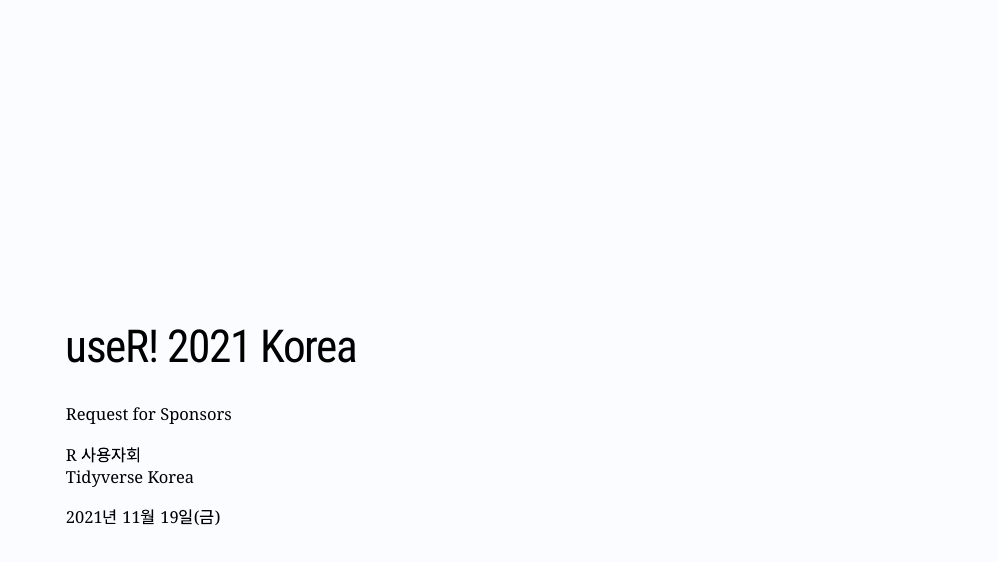
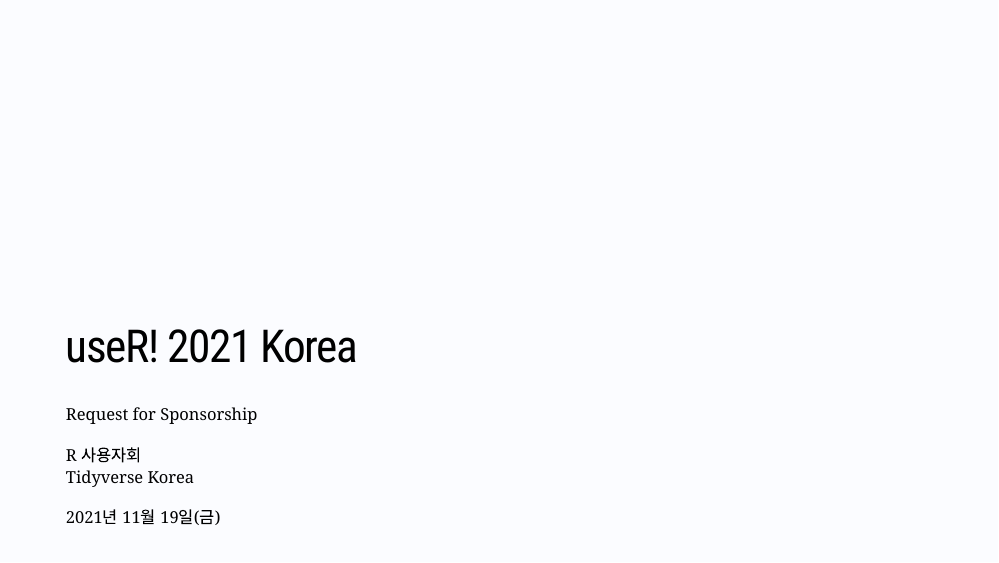
Before and after one commit to tidyverse-korea/sponsor, an R Markdown document (docs/index.Rmd): page 1 of 8. Rendered offline with R 4.5, knitr and Pandoc, with nearby package versions; the code chunks are not run, so their results and figures are left out; the slides are laid out offline by our stand-in for remark.js, each with all of its steps uncovered, in fonts that may differ from those the slides ask for, and without slide numbers, shadows or browser add-ons; a font, style sheet, LaTeX package, included part or bibliography that could not be used is replaced or left out.

Commit message:
fix typo

```diff
--- a/docs/index.Rmd
+++ b/docs/index.Rmd
@@ -1,6 +1,6 @@
 ---
 title: "useR! 2021 Korea"
-subtitle: "Request for Sponsors"
+subtitle: "Request for Sponsorship"
 author:
   - .b[R 사용자회]
 institute: ".small[.blue-medium[Tidyverse Korea]]"
```
Also changed, not shown: 1 other file.
